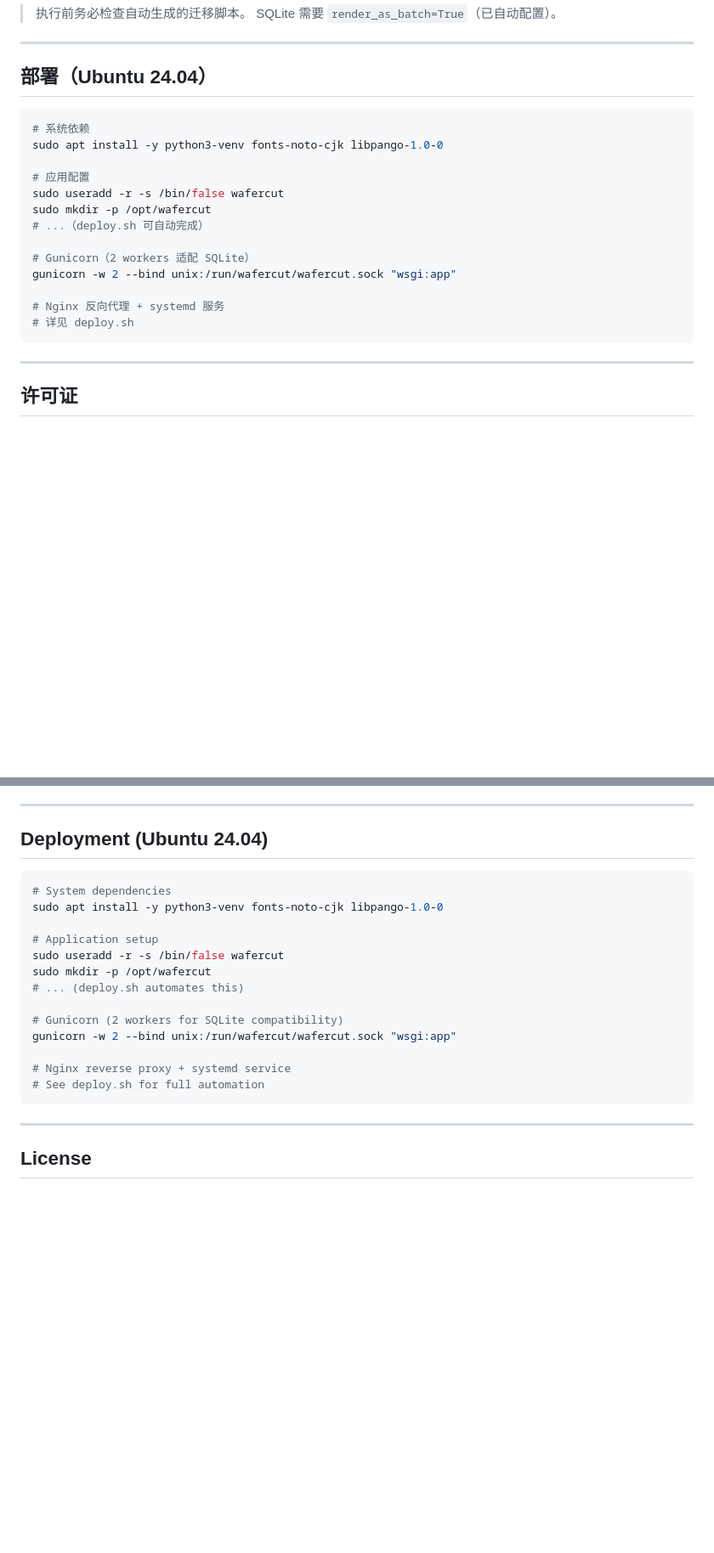
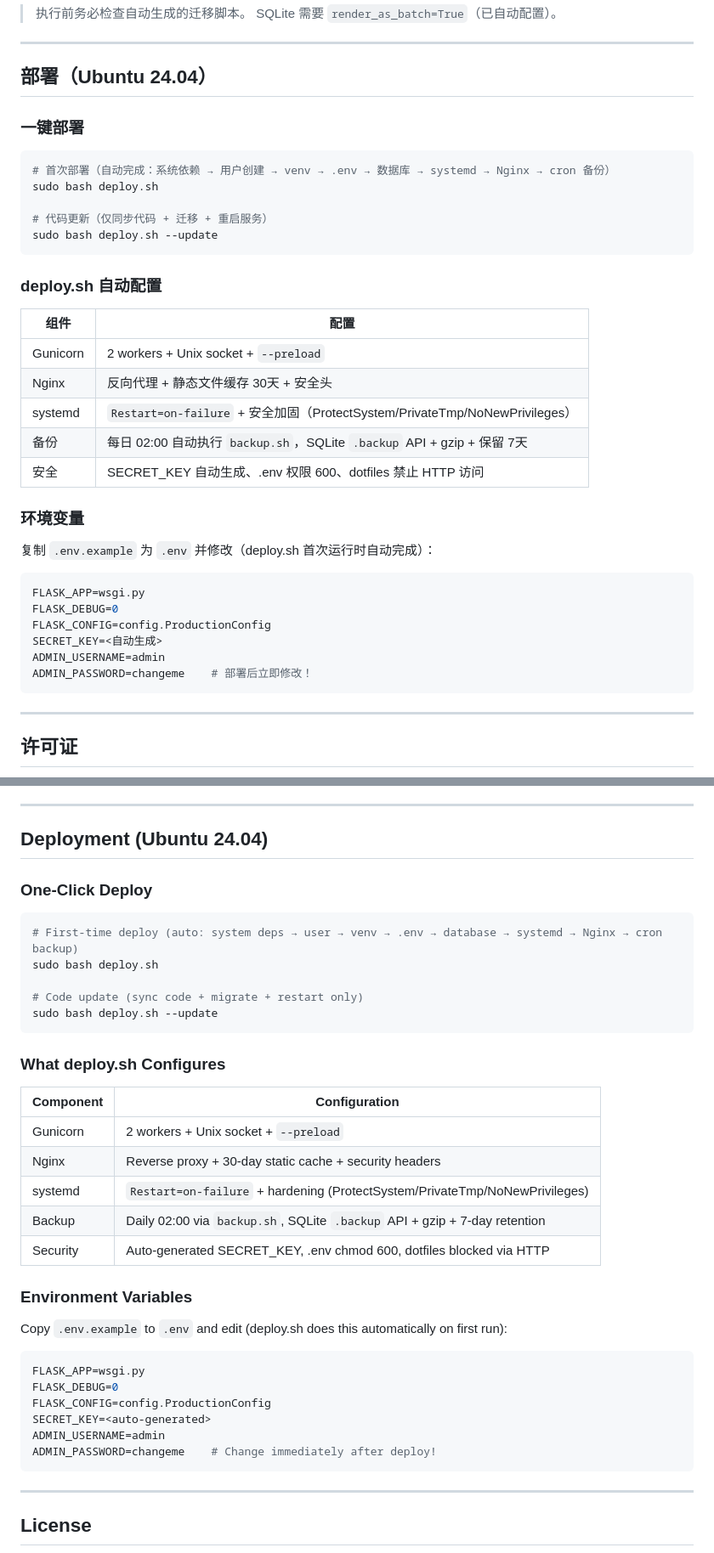
Before and after one commit to wuyutanhongyuxin-cell/IC_company_helper, a Markdown page: README.md, 2 parts joined by grey strips. Shown at 85% size. Drawn GitHub-style; blank space fills up the shorter version.

````diff
--- a/README.md
+++ b/README.md
@@ -251,20 +262,37 @@ flask db downgrade           # 回滚
 
 ## 部署（Ubuntu 24.04）
 
+### 一键部署
+
 ```bash
-# 系统依赖
-sudo apt install -y python3-venv fonts-noto-cjk libpango-1.0-0
+# 首次部署（自动完成：系统依赖 → 用户创建 → venv → .env → 数据库 → systemd → Nginx → cron 备份）
+sudo bash deploy.sh
 
-# 应用配置
-sudo useradd -r -s /bin/false wafercut
-sudo mkdir -p /opt/wafercut
-# ...（deploy.sh 可自动完成）
+# 代码更新（仅同步代码 + 迁移 + 重启服务）
+sudo bash deploy.sh --update
+```
 
-# Gunicorn（2 workers 适配 SQLite）
-gunicorn -w 2 --bind unix:/run/wafercut/wafercut.sock "wsgi:app"
+### deploy.sh 自动配置
 
-# Nginx 反向代理 + systemd 服务
-# 详见 deploy.sh
+| 组件 | 配置 |
+|------|------|
+| Gunicorn | 2 workers + Unix socket + `--preload` |
+| Nginx | 反向代理 + 静态文件缓存 30天 + 安全头 |
+| systemd | `Restart=on-failure` + 安全加固（ProtectSystem/PrivateTmp/NoNewPrivileges） |
+| 备份 | 每日 02:00 自动执行 `backup.sh`，SQLite `.backup` API + gzip + 保留 7天 |
+| 安全 | SECRET_KEY 自动生成、.env 权限 600、dotfiles 禁止 HTTP 访问 |
+
+### 环境变量
+
+复制 `.env.example` 为 `.env` 并修改（deploy.sh 首次运行时自动完成）：
+
+```bash
+FLASK_APP=wsgi.py
+FLASK_DEBUG=0
+FLASK_CONFIG=config.ProductionConfig
+SECRET_KEY=<自动生成>
+ADMIN_USERNAME=admin
+ADMIN_PASSWORD=changeme    # 部署后立即修改！
 ```
 
 ---
@@ -530,20 +569,37 @@ flask db downgrade                   # Rollback
 
 ## Deployment (Ubuntu 24.04)
 
+### One-Click Deploy
+
 ```bash
-# System dependencies
-sudo apt install -y python3-venv fonts-noto-cjk libpango-1.0-0
+# First-time deploy (auto: system deps → user → venv → .env → database → systemd → Nginx → cron backup)
+sudo bash deploy.sh
 
-# Application setup
-sudo useradd -r -s /bin/false wafercut
-sudo mkdir -p /opt/wafercut
-# ... (deploy.sh automates this)
+# Code update (sync code + migrate + restart only)
+sudo bash deploy.sh --update
+```
 
-# Gunicorn (2 workers for SQLite compatibility)
-gunicorn -w 2 --bind unix:/run/wafercut/wafercut.sock "wsgi:app"
+### What deploy.sh Configures
 
-# Nginx reverse proxy + systemd service
-# See deploy.sh for full automation
+| Component | Configuration |
+|-----------|---------------|
+| Gunicorn | 2 workers + Unix socket + `--preload` |
+| Nginx | Reverse proxy + 30-day static cache + security headers |
+| systemd | `Restart=on-failure` + hardening (ProtectSystem/PrivateTmp/NoNewPrivileges) |
+| Backup | Daily 02:00 via `backup.sh`, SQLite `.backup` API + gzip + 7-day retention |
+| Security | Auto-generated SECRET_KEY, .env chmod 600, dotfiles blocked via HTTP |
+
+### Environment Variables
+
+Copy `.env.example` to `.env` and edit (deploy.sh does this automatically on first run):
+
+```bash
+FLASK_APP=wsgi.py
+FLASK_DEBUG=0
+FLASK_CONFIG=config.ProductionConfig
+SECRET_KEY=<auto-generated>
+ADMIN_USERNAME=admin
+ADMIN_PASSWORD=changeme    # Change immediately after deploy!
 ```
 
 ---
````
Also changed, not shown: other parts of README.md (+52 -30 lines).
